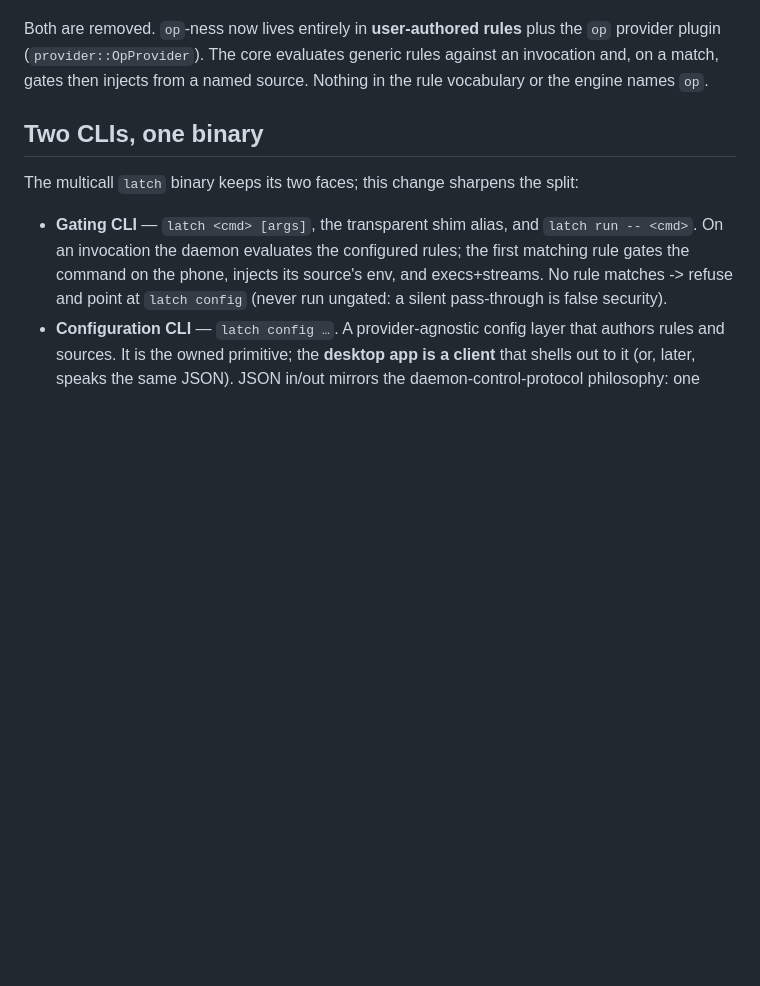
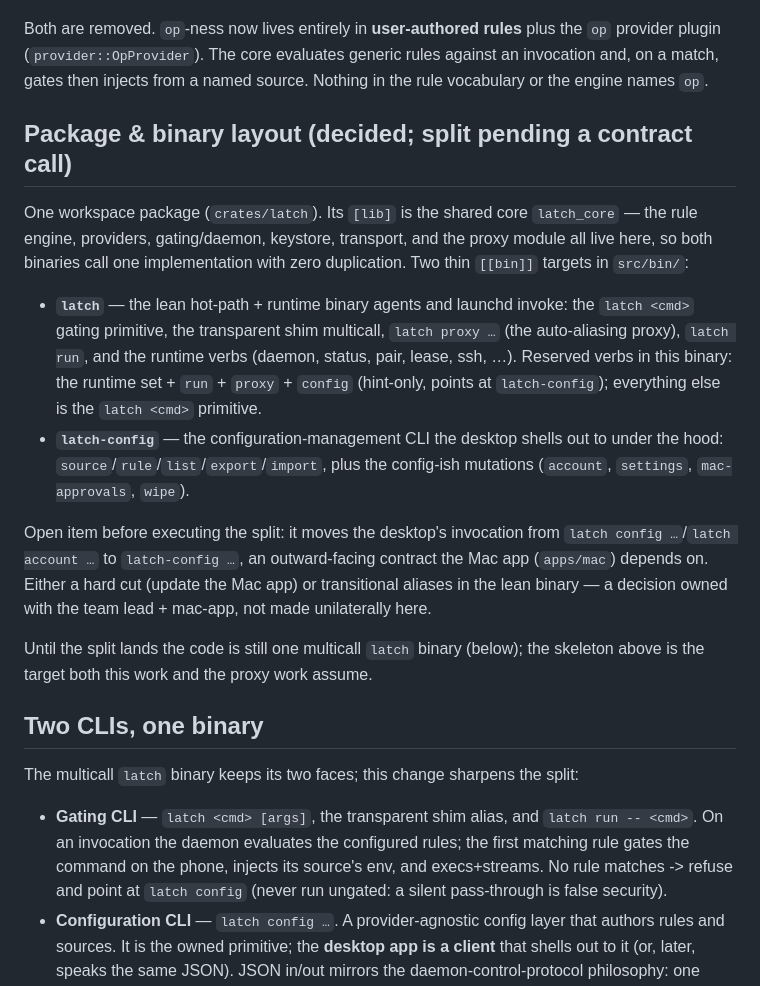
Before and after one commit to RainnWorks/sigil, a Markdown page: docs/design/config-rule-engine.md, the part around the change. Rendered like a GitHub page; blank space fills up the shorter version.

Commit message:
docs(config-rule-engine): record the decided latch_core lib + two-bin skeleton
Capture the package/binary layout decided with the team: one package, shared
latch_core lib, lean `latch` (gating/shim/proxy/runtime) + `latch-config`
(config-management CLI the desktop calls). Notes the outward-facing invocation
contract change to resolve with mac-app before the split executes.

Co-Authored-By: Claude Opus 4.8 <noreply@anthropic.com>
Claude-Session: https://claude.ai/code/session_01Nr5kXBBjhuQyoSbept4Bbr

```diff
--- a/docs/design/config-rule-engine.md
+++ b/docs/design/config-rule-engine.md
@@ -20,6 +20,32 @@ Both are removed. `op`-ness now lives entirely in **user-authored rules** plus
 the `op` provider plugin (`provider::OpProvider`). The core evaluates generic
 rules against an invocation and, on a match, gates then injects from a named
 source. Nothing in the rule vocabulary or the engine names `op`.
+
+## Package & binary layout (decided; split pending a contract call)
+
+One workspace package (`crates/latch`). Its `[lib]` is the shared core
+`latch_core` — the rule engine, providers, gating/daemon, keystore, transport,
+and the proxy module all live here, so both binaries call one implementation
+with zero duplication. Two thin `[[bin]]` targets in `src/bin/`:
+
+- **`latch`** — the lean hot-path + runtime binary agents and launchd invoke:
+  the `latch <cmd>` gating primitive, the transparent shim multicall, `latch
+  proxy …` (the auto-aliasing proxy), `latch run`, and the runtime verbs
+  (daemon, status, pair, lease, ssh, …). Reserved verbs in this binary: the
+  runtime set + `run` + `proxy` + `config` (hint-only, points at `latch-config`);
+  everything else is the `latch <cmd>` primitive.
+- **`latch-config`** — the configuration-management CLI the desktop shells out
+  to under the hood: `source`/`rule`/`list`/`export`/`import`, plus the
+  config-ish mutations (`account`, `settings`, `mac-approvals`, `wipe`).
+
+Open item before executing the split: it moves the desktop's invocation from
+`latch config …`/`latch account …` to `latch-config …`, an outward-facing
+contract the Mac app (`apps/mac`) depends on. Either a hard cut (update the Mac
+app) or transitional aliases in the lean binary — a decision owned with the team
+lead + mac-app, not made unilaterally here.
+
+Until the split lands the code is still one multicall `latch` binary (below);
+the skeleton above is the target both this work and the proxy work assume.
 
 ## Two CLIs, one binary
 
```
